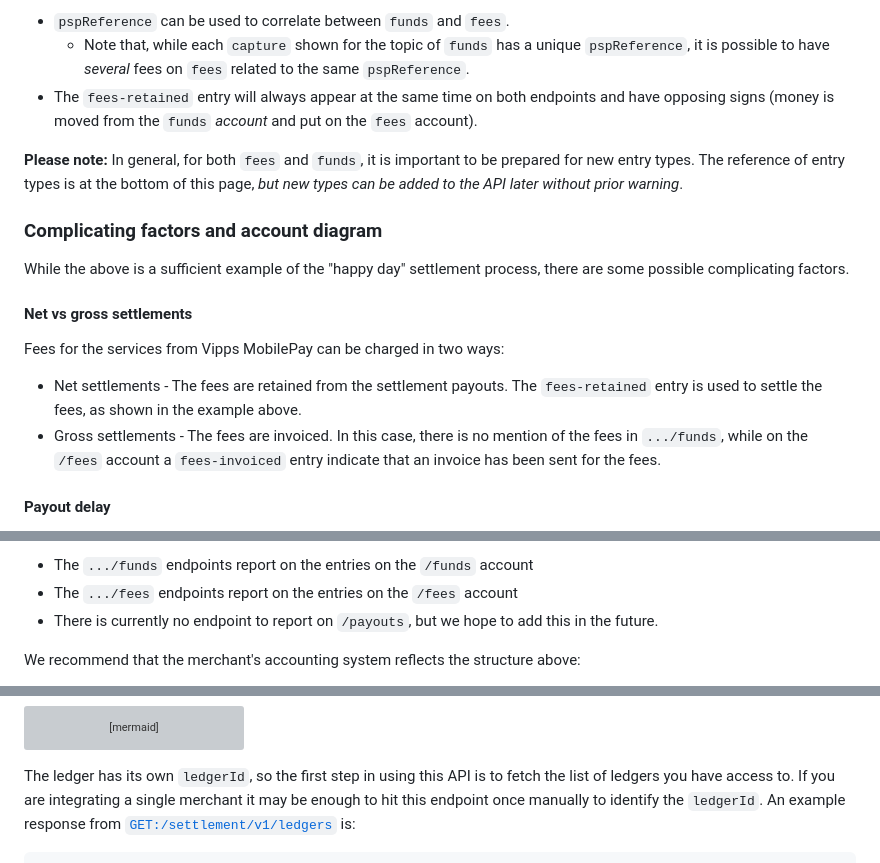
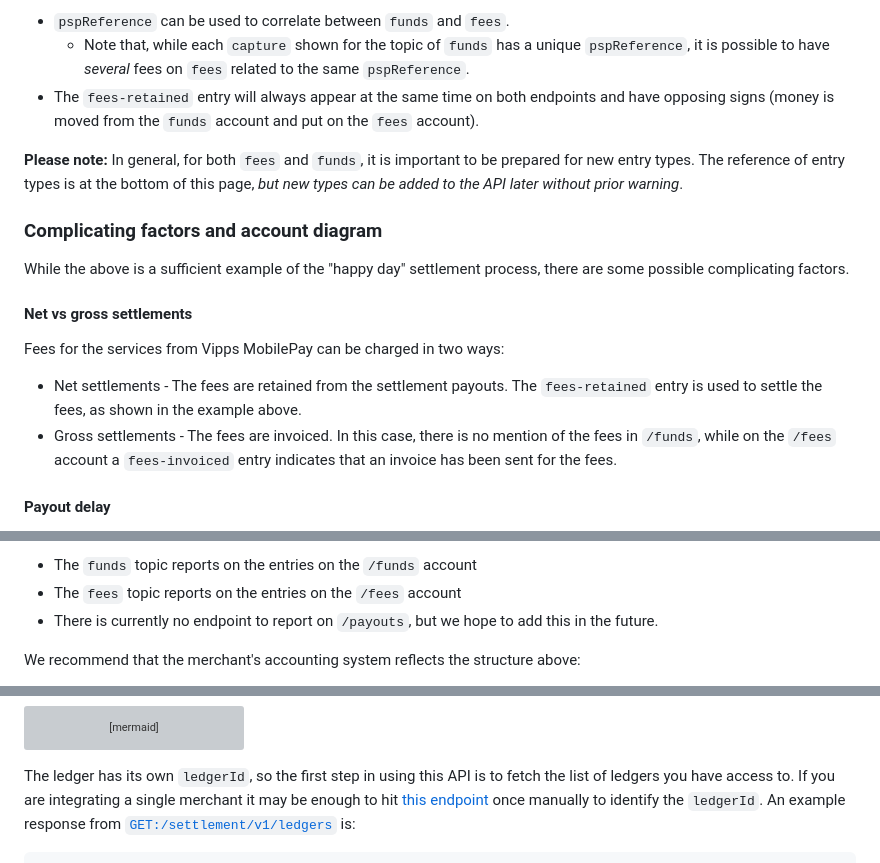
Before and after one commit to vippsas/vipps-report-api, a Markdown page: api-guide/settlement.md, 3 parts joined by grey strips. Rendered like a GitHub page; grey boxes are pictures that could not be loaded.

Commit message:
Minor tweaking to funds and fees

```diff
--- a/api-guide/settlement.md
+++ b/api-guide/settlement.md
@@ -91,7 +91,7 @@ Note that:
   * Note that, while each `capture` shown for the topic of `funds` has a unique `pspReference`, it is possible
     to have *several* fees on `fees` related to the same `pspReference`.
 * The `fees-retained` entry will always appear at the same time on both endpoints and have opposing
-  signs (money is moved from the `funds` *account* and put on the `fees` account).
+  signs (money is moved from the `funds` account and put on the `fees` account).
 
 **Please note:** In general, for both `fees` and `funds`, it is important to
 be prepared for new entry types. The reference of entry types is at the bottom
@@ -110,8 +110,8 @@ Fees for the services from Vipps MobilePay can be charged in two ways:
   payouts. The `fees-retained` entry is used to settle the fees, as shown
   in the example above.
 * Gross settlements - The fees are invoiced. In this case, there
-  is no mention of the fees in `.../funds`, while on the `/fees` account
-  a `fees-invoiced` entry indicate that an invoice has been sent for the fees.
+  is no mention of the fees in `/funds`, while on the `/fees` account
+  a `fees-invoiced` entry indicates that an invoice has been sent for the fees.
 
 #### Payout delay
 
@@ -162,6 +164,6 @@ The API endpoints are described further below:
 
-* The `.../funds` endpoints report on the entries on the `/funds` account
-* The `.../fees` endpoints report on the entries on the `/fees` account
+* The `funds` topic reports on the entries on the `/funds` account
+* The `fees` topic reports on the entries on the `/fees` account
 * There is currently no endpoint to report on `/payouts`, but we hope to add
   this in the future.
 
@@ -215,7 +217,7 @@ flowchart LR
 
 The ledger has its own `ledgerId`, so the first step in using this API is
 to fetch the list of ledgers you have access to. If you are integrating a single
-merchant it may be enough to hit this endpoint once manually to identify
+merchant it may be enough to hit [this endpoint][get-ledgers-endpoint] once manually to identify
 the `ledgerId`. An example response from
 [`GET:/settlement/v1/ledgers`][get-ledgers-endpoint]
 is:
```
Also changed, not shown: other parts of api-guide/settlement.md (+5 -3 lines).
